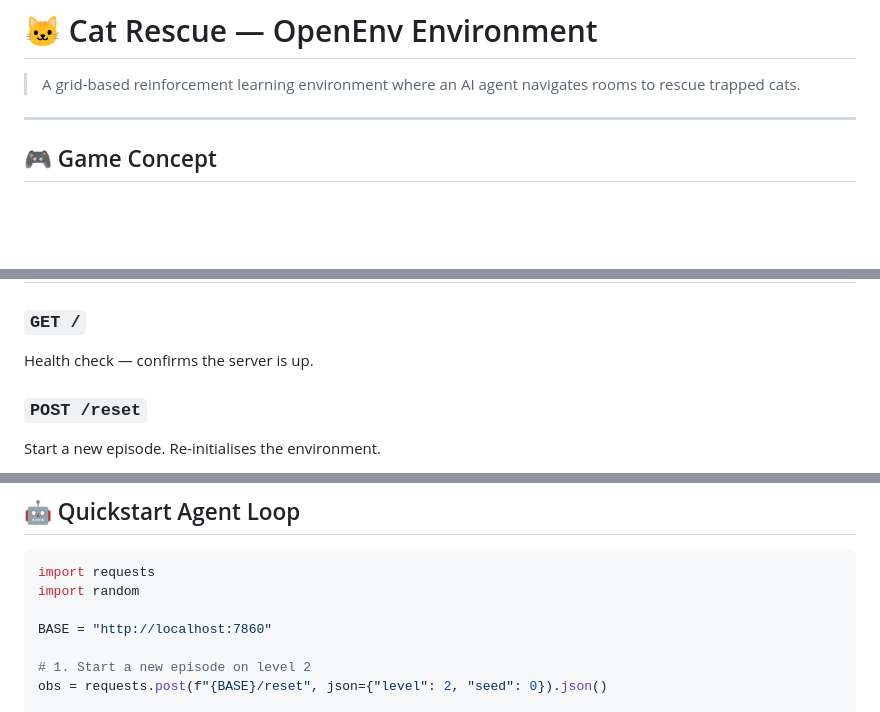
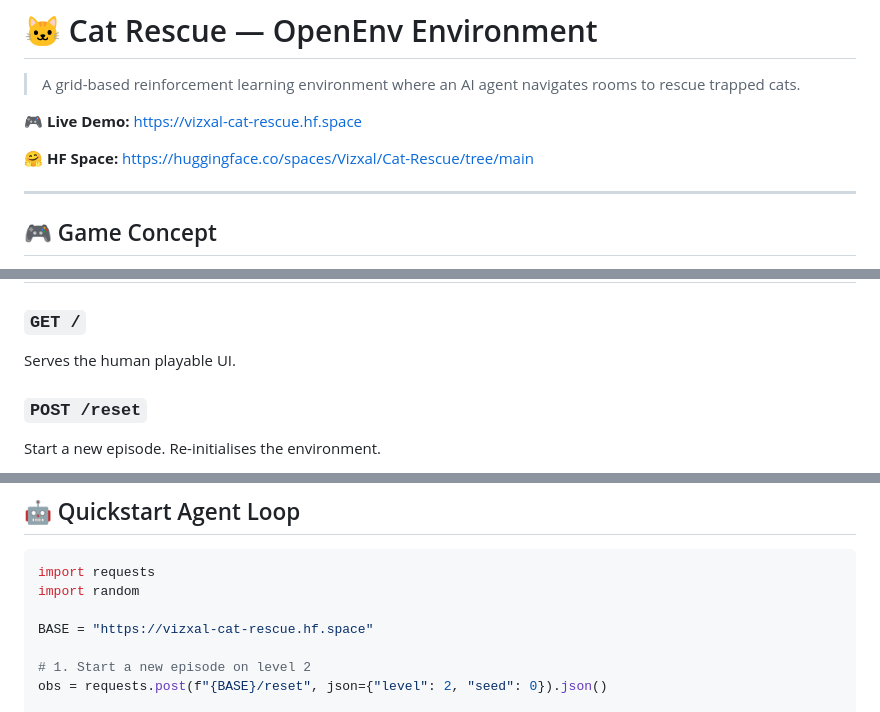
Before and after one commit to Vishal-VK18/Cat-Rescue, a Markdown page: README.md, 3 parts joined by grey strips. Rendered like a GitHub page; blank space fills up the shorter version.

Commit message:
updated README with live links

```diff
--- a/README.md
+++ b/README.md
@@ -10,6 +10,10 @@ pinned: false
 # 🐱 Cat Rescue — OpenEnv Environment
 
 > A grid-based reinforcement learning environment where an AI agent navigates rooms to rescue trapped cats.
+
+🎮 **Live Demo:** https://vizxal-cat-rescue.hf.space
+
+🤗 **HF Space:** https://huggingface.co/spaces/Vizxal/Cat-Rescue/tree/main
 
 ---
 
@@ -81,7 +86,7 @@ docker run -p 7860:7860 cat-rescue
 ## 🌐 API Endpoints
 
 ### `GET /`
-Health check — confirms the server is up.
+Serves the human playable UI.
 
 ### `POST /reset`
 Start a new episode. Re-initialises the environment.
@@ -131,7 +136,7 @@ Score a completed episode log.
 import requests
 import random
 
-BASE = "http://localhost:7860"
+BASE = "https://vizxal-cat-rescue.hf.space"
 
 # 1. Start a new episode on level 2
 obs = requests.post(f"{BASE}/reset", json={"level": 2, "seed": 0}).json()
```
Also changed, not shown: other parts of README.md (+1 -0 lines).
